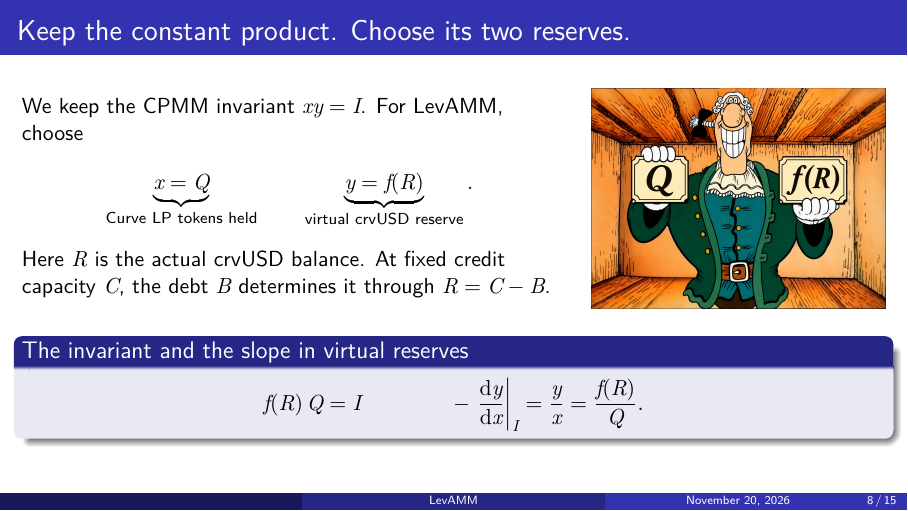
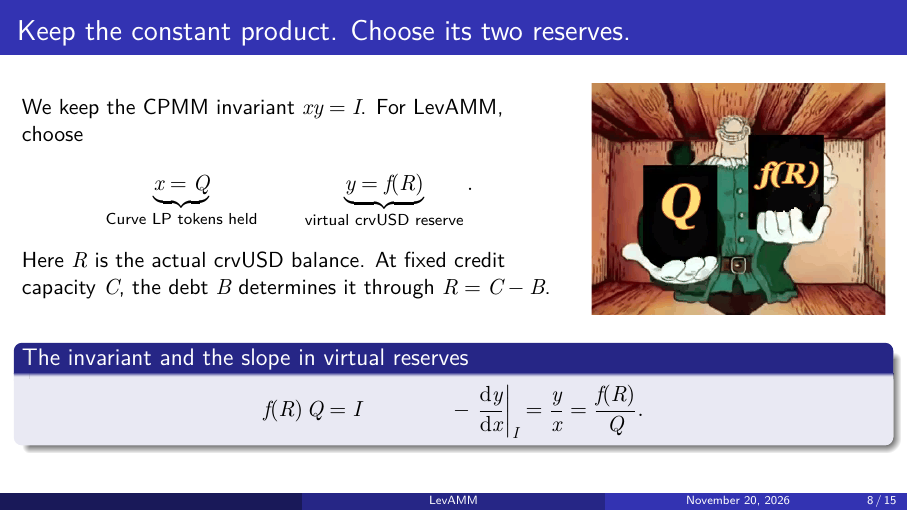
Before and after one commit to AntonLED/StochasticAMM, LaTeX slides (notes/sde-seminars/levamm-explained/main.tex): page 9 of 16. Compiled offline with XeLaTeX.

Commit message:
docs: update levamm slides

```diff
--- a/notes/sde-seminars/levamm-explained/main.tex
+++ b/notes/sde-seminars/levamm-explained/main.tex
@@ -5,6 +5,7 @@
 \setbeamertemplate{navigation symbols}{}
 \usepackage[english]{babel}
 \usepackage{amsmath,tikz}
+\usepackage{animate}
 
 \title[LevAMM]{How LevAMM targets \texorpdfstring{$2\times$}{2x} leverage}
 \subtitle{From the Uniswap v2 invariant to a leverage-sensitive price}
@@ -208,7 +209,7 @@
       the debt $B$ determines it through $R=C-B$.
     \end{column}
     \begin{column}{.34\textwidth}
-      \includegraphics[width=\linewidth]{figures/livesey-reserves.png}
+      \animategraphics[autoplay,loop,poster=first,width=\linewidth]{15}{figures/livesey-frames/frame-}{01}{14}
     \end{column}
   \end{columns}
 
```
Also changed, not shown: notes/sde-seminars/levamm-explained/figures/livesey-frames/frame-01.png (added), notes/sde-seminars/levamm-explained/figures/livesey-frames/frame-02.png (added), notes/sde-seminars/levamm-explained/figures/livesey-frames/frame-03.png (added), notes/sde-seminars/levamm-explained/figures/livesey-frames/frame-04.png (added), notes/sde-seminars/levamm-explained/figures/livesey-frames/frame-05.png (added), notes/sde-seminars/levamm-explained/figures/livesey-frames/frame-06.png (added), notes/sde-seminars/levamm-explained/figures/livesey-frames/frame-07.png (added), notes/sde-seminars/levamm-explained/figures/livesey-frames/frame-08.png (added), notes/sde-seminars/levamm-explained/figures/livesey-frames/frame-09.png (added), notes/sde-seminars/levamm-explained/figures/livesey-frames/frame-10.png (added), notes/sde-seminars/levamm-explained/figures/livesey-frames/frame-11.png (added), notes/sde-seminars/levamm-explained/figures/livesey-frames/frame-12.png (added), notes/sde-seminars/levamm-explained/figures/livesey-frames/frame-13.png (added), notes/sde-seminars/levamm-explained/figures/livesey-frames/frame-14.png (added), 2 other files.
